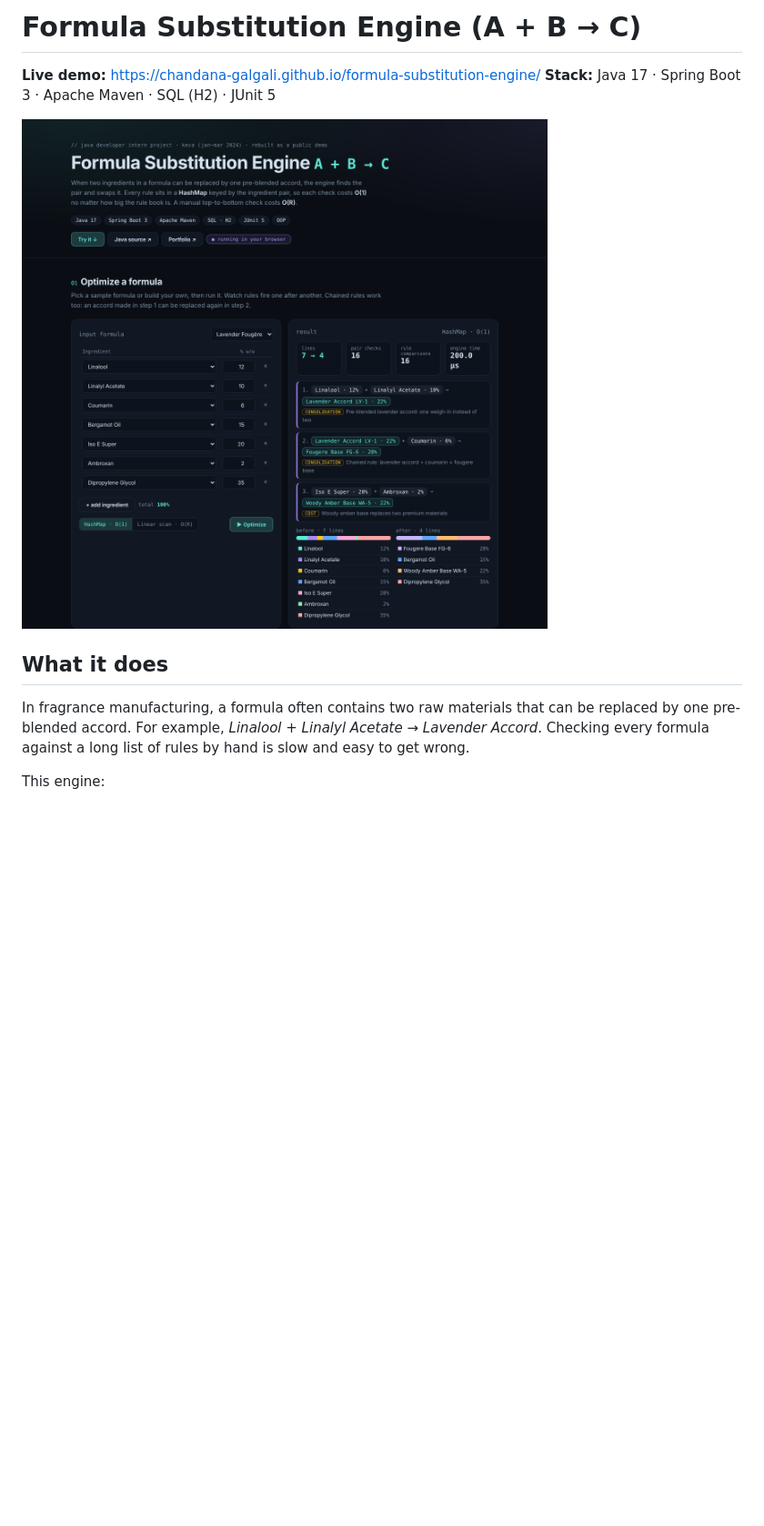
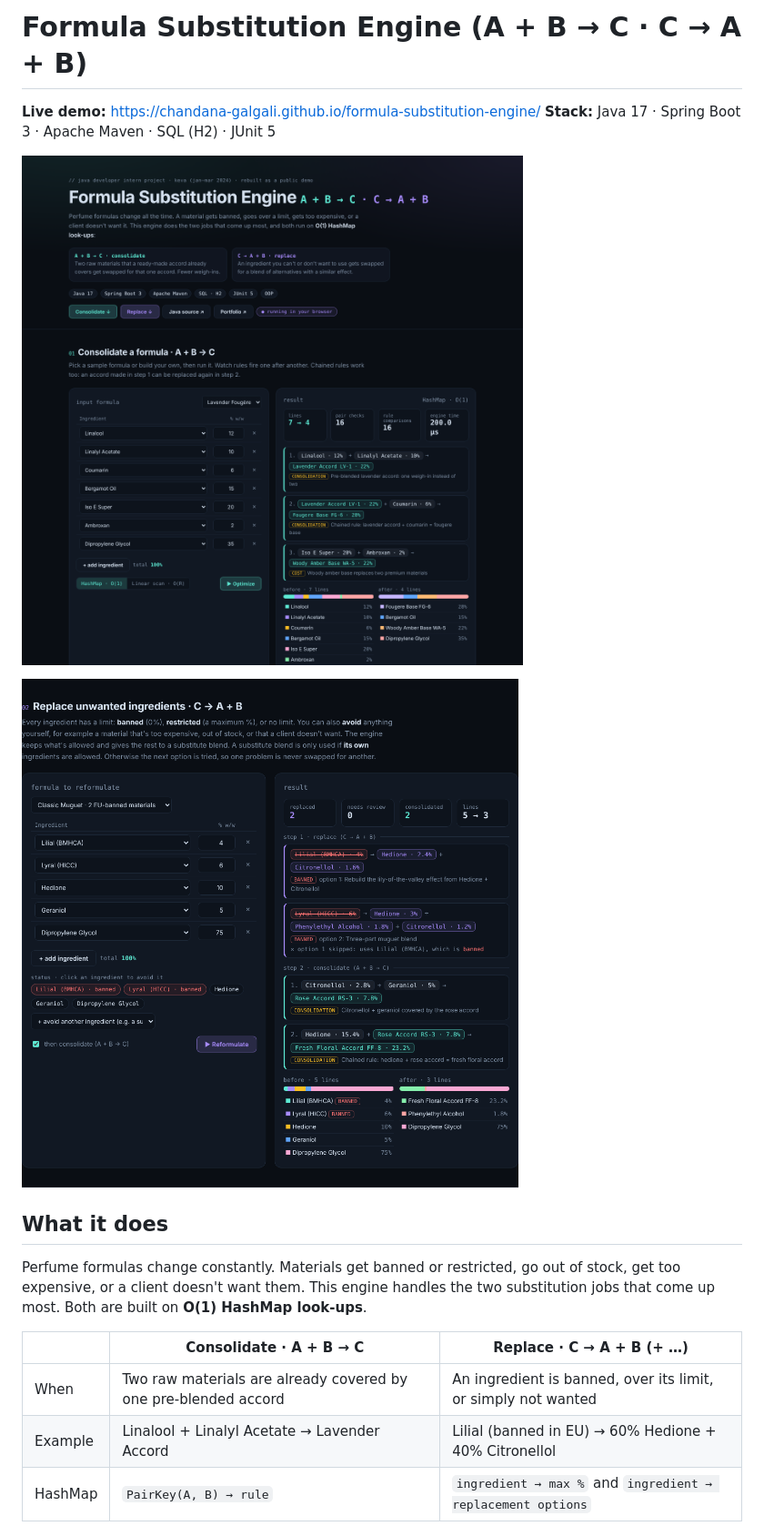
Before and after one commit to chandana-galgali/formula-substitution-engine, a Markdown page: README.md, the part around one of its changes. Shown at 91% size. Drawn GitHub-style; pictures changed too: docs/screenshot-replace.png (added), docs/screenshot.png; blank space fills up the shorter version.

Commit message:
Updated files to include replacement engine and related models, repositories, and tests. Added new screenshot for documentation.

```diff
--- a/README.md
+++ b/README.md
@@ -1,13 +1,19 @@
-# Formula Substitution Engine (A + B → C)
+# Formula Substitution Engine (A + B → C · C → A + B)
 
 **Live demo:** https://chandana-galgali.github.io/formula-substitution-engine/
 **Stack:** Java 17 · Spring Boot 3 · Apache Maven · SQL (H2) · JUnit 5
 
 ![Demo screenshot](docs/screenshot.png)
 
+![Replace section](docs/screenshot-replace.png)
+
 ## What it does
 
-In fragrance manufacturing, a formula often contains two raw materials that can be replaced by one pre-blended accord. For example, *Linalool + Linalyl Acetate → Lavender Accord*. Checking every formula against a long list of rules by hand is slow and easy to get wrong.
+Perfume formulas change constantly. Materials get banned or restricted, go out of stock, get too expensive, or a client doesn't want them. This engine handles the two substitution jobs that come up most. Both are built on **O(1) HashMap look-ups**.
 
-This engine:
+| | Consolidate · **A + B → C** | Replace · **C → A + B (+ …)** |
+|---|---|---|
+| When | Two raw materials are already covered by one pre-blended accord | An ingredient is banned, over its limit, or simply not wanted |
+| Example | Linalool + Linalyl Acetate → Lavender Accord | Lilial (banned in EU) → 60% Hedione + 40% Citronellol |
+| HashMap | `PairKey(A, B) → rule` | `ingredient → max %` and `ingredient → replacement options` |
 
```
Also changed, not shown: other parts of README.md (+42 -17 lines), 16 other files.
